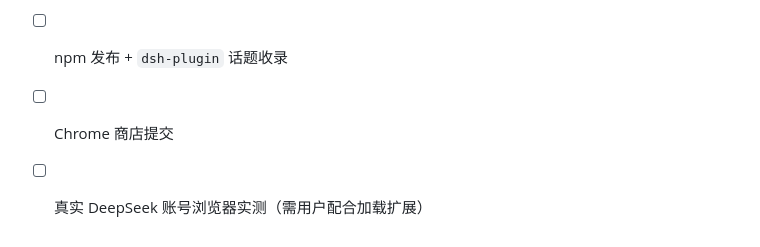
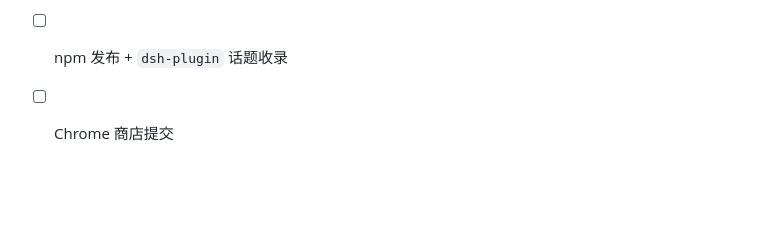
Before and after one commit to MrElysium/convoport, a Markdown page: README.zh.md, the part around the change. GitHub-like rendering; blank space fills up the shorter version.

```diff
--- a/README.zh.md
+++ b/README.zh.md
@@ -112,4 +112,3 @@ node test/extension-e2e.mjs    # 扩展→插件全链路（需先起 dsh web）
 - [x] Chrome 真机验证（popup 渲染、manifest 结构、扩展逻辑单测）
 - [ ] npm 发布 + `dsh-plugin` 话题收录
 - [ ] Chrome 商店提交
-- [ ] 真实 DeepSeek 账号浏览器实测（需用户配合加载扩展）
```
Also changed, not shown: README.md (+0 -1 lines).
